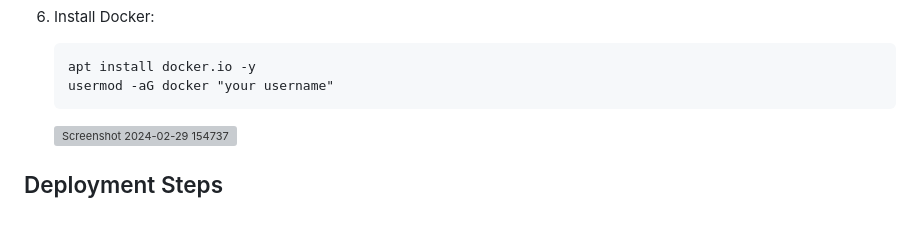
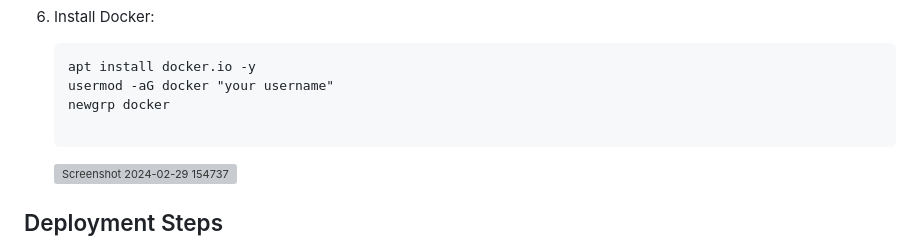
Before and after one commit to manoranjani2002/DevOps-Projects, a Markdown page: SuperMario-Game-K8s-Terraform/README.md, the part around the change. Rendered like a GitHub page; blank space fills up the shorter version; grey boxes are pictures that could not be loaded.

````diff
--- a/SuperMario-Game-K8s-Terraform/README.md
+++ b/SuperMario-Game-K8s-Terraform/README.md
@@ -86,6 +86,8 @@ Before you begin, ensure you have the following installed:
    ```
    apt install docker.io -y
    usermod -aG docker "your username"
+   newgrp docker
+
    ```
 
    ![Screenshot 2024-02-29 154737](https://github.com/safuvanh/DevOps-Projects/assets/156053146/3af8f183-3ebb-4a7a-a7bd-2ce377b1ecdd)
````
